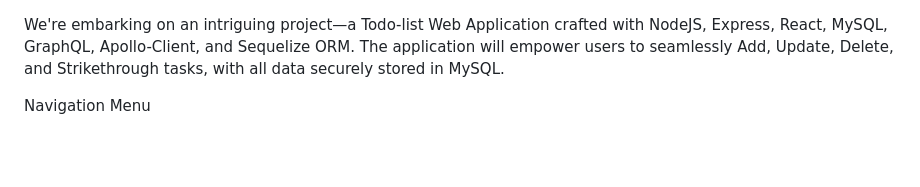
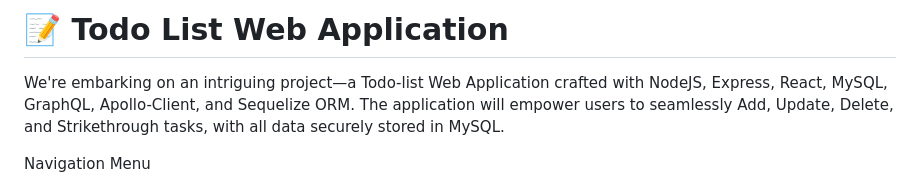
Before and after one commit to gouravpandey009/TodoList_GraphQL-, a Markdown page: README.md, the part around the change. Drawn GitHub-style; blank space fills up the shorter version.

```diff
--- a/README.md
+++ b/README.md
@@ -1,3 +1,5 @@
+# 📝 **Todo List Web Application**
+
 We're embarking on an intriguing project—a Todo-list Web Application crafted with NodeJS, Express, React, MySQL, GraphQL, Apollo-Client, and Sequelize ORM. The application will empower users to seamlessly Add, Update, Delete, and Strikethrough tasks, with all data securely stored in MySQL.
 
 Navigation Menu
```
